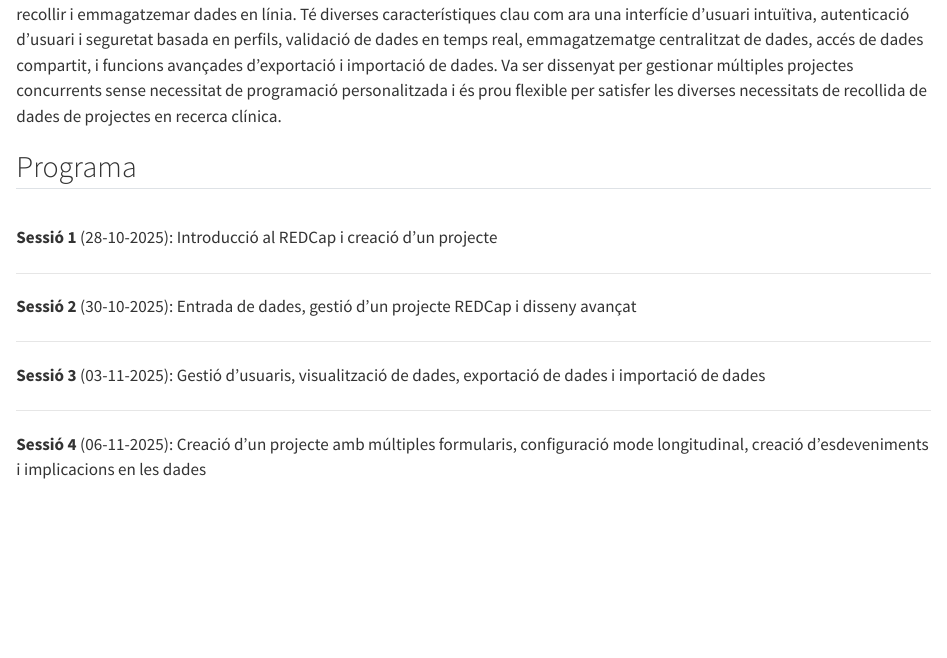
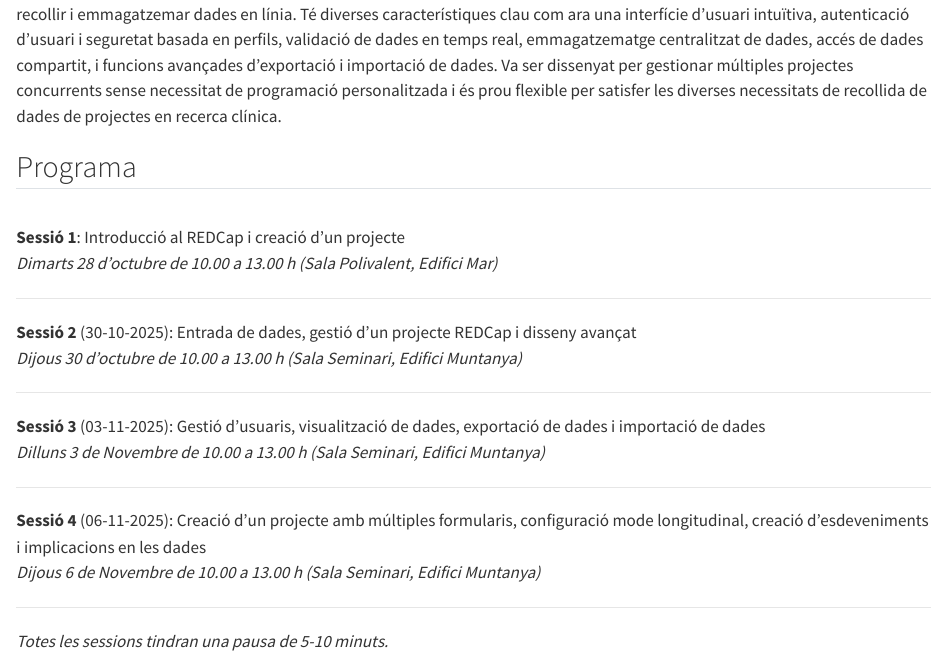
Before and after one commit to bruigtp/website_curs_REDCap, a Quarto document (index.qmd): the page in a window 1100 px wide, from 470 px down. Rendered offline with R 4.5, knitr and Pandoc in place of Quarto, with nearby package versions.

Commit message:
small changes

```diff
--- a/index.qmd
+++ b/index.qmd
@@ -25,10 +25,16 @@
 ## Programa
 
 <br>
-**Sessió 1** (28-10-2025): Introducció al REDCap i creació d'un projecte
+**Sessió 1**: Introducció al REDCap i creació d'un projecte<br>
+<i>Dimarts 28 d'octubre de 10.00 a 13.00 h (Sala Polivalent, Edifici Mar)</i>
 <hr>
-**Sessió 2** (30-10-2025): Entrada de dades, gestió d'un projecte REDCap i disseny avançat
+**Sessió 2** (30-10-2025): Entrada de dades, gestió d'un projecte REDCap i disseny avançat<br>
+<i>Dijous 30 d'octubre de 10.00 a 13.00 h (Sala Seminari, Edifici Muntanya)</i>
 <hr>
-**Sessió 3** (03-11-2025): Gestió d'usuaris, visualització de dades, exportació de dades i importació de dades
+**Sessió 3** (03-11-2025): Gestió d'usuaris, visualització de dades, exportació de dades i importació de dades<br>
+<i>Dilluns 3 de Novembre de 10.00 a 13.00 h (Sala Seminari, Edifici Muntanya)</i>
 <hr>
-**Sessió 4** (06-11-2025): Creació d'un projecte amb múltiples formularis, configuració mode longitudinal, creació d'esdeveniments i implicacions en les dades
+**Sessió 4** (06-11-2025): Creació d'un projecte amb múltiples formularis, configuració mode longitudinal, creació d'esdeveniments i implicacions en les dades<br>
+<i>Dijous 6 de Novembre de 10.00 a 13.00 h (Sala Seminari, Edifici Muntanya)</i>
+<hr>
+<i>Totes les sessions tindran una pausa de 5-10 minuts.</i>
```
Also changed, not shown: authors.qmd (+1 -1 lines), slides.qmd (+3 -3 lines), docs/search.json, 3 other files.
